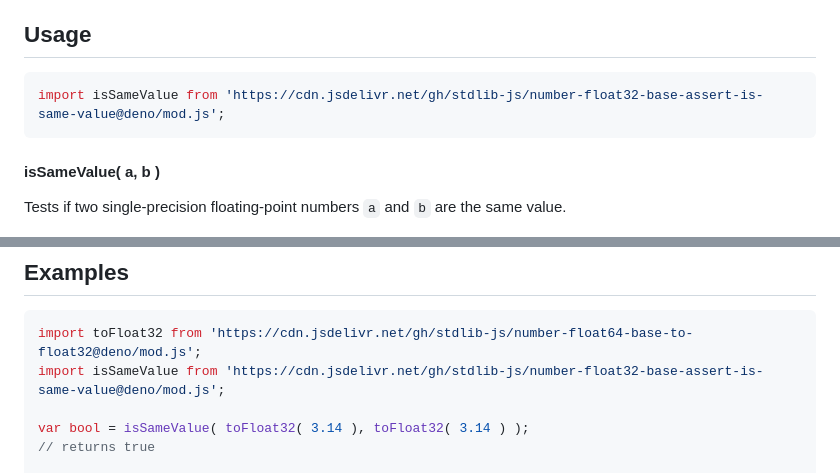
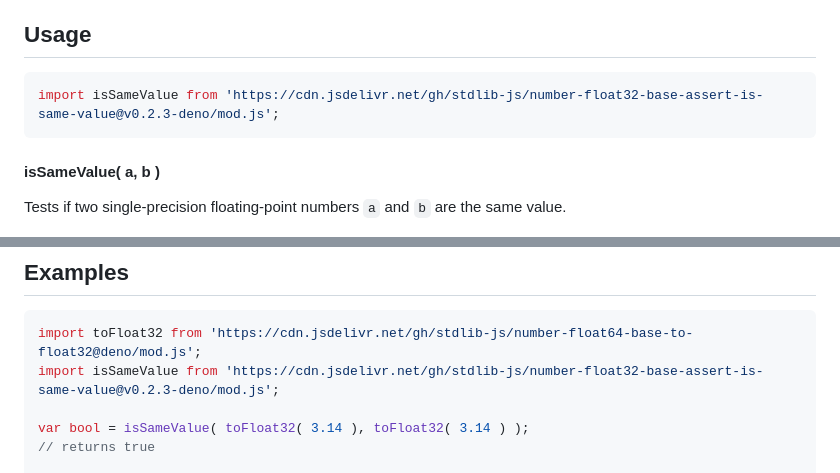
Before and after one commit to stdlib-js/number-float32-base-assert-is-same-value, a Markdown page: README.md, 2 parts joined by grey strips. Drawn GitHub-style.

Commit message:
Update README.md for Deno bundle v0.2.3

````diff
--- a/README.md
+++ b/README.md
@@ -42,7 +42,7 @@ limitations under the License.
 ## Usage
 
 ```javascript
-import isSameValue from 'https://cdn.jsdelivr.net/gh/stdlib-js/number-float32-base-assert-is-same-value@deno/mod.js';
+import isSameValue from 'https://cdn.jsdelivr.net/gh/stdlib-js/number-float32-base-assert-is-same-value@v0.2.3-deno/mod.js';
 ```
 
 #### isSameValue( a, b )
@@ -102,7 +102,7 @@ bool = isSameValue( NaN, NaN );
 
 ```javascript
 import toFloat32 from 'https://cdn.jsdelivr.net/gh/stdlib-js/number-float64-base-to-float32@deno/mod.js';
-import isSameValue from 'https://cdn.jsdelivr.net/gh/stdlib-js/number-float32-base-assert-is-same-value@deno/mod.js';
+import isSameValue from 'https://cdn.jsdelivr.net/gh/stdlib-js/number-float32-base-assert-is-same-value@v0.2.3-deno/mod.js';
 
 var bool = isSameValue( toFloat32( 3.14 ), toFloat32( 3.14 ) );
 // returns true
````
